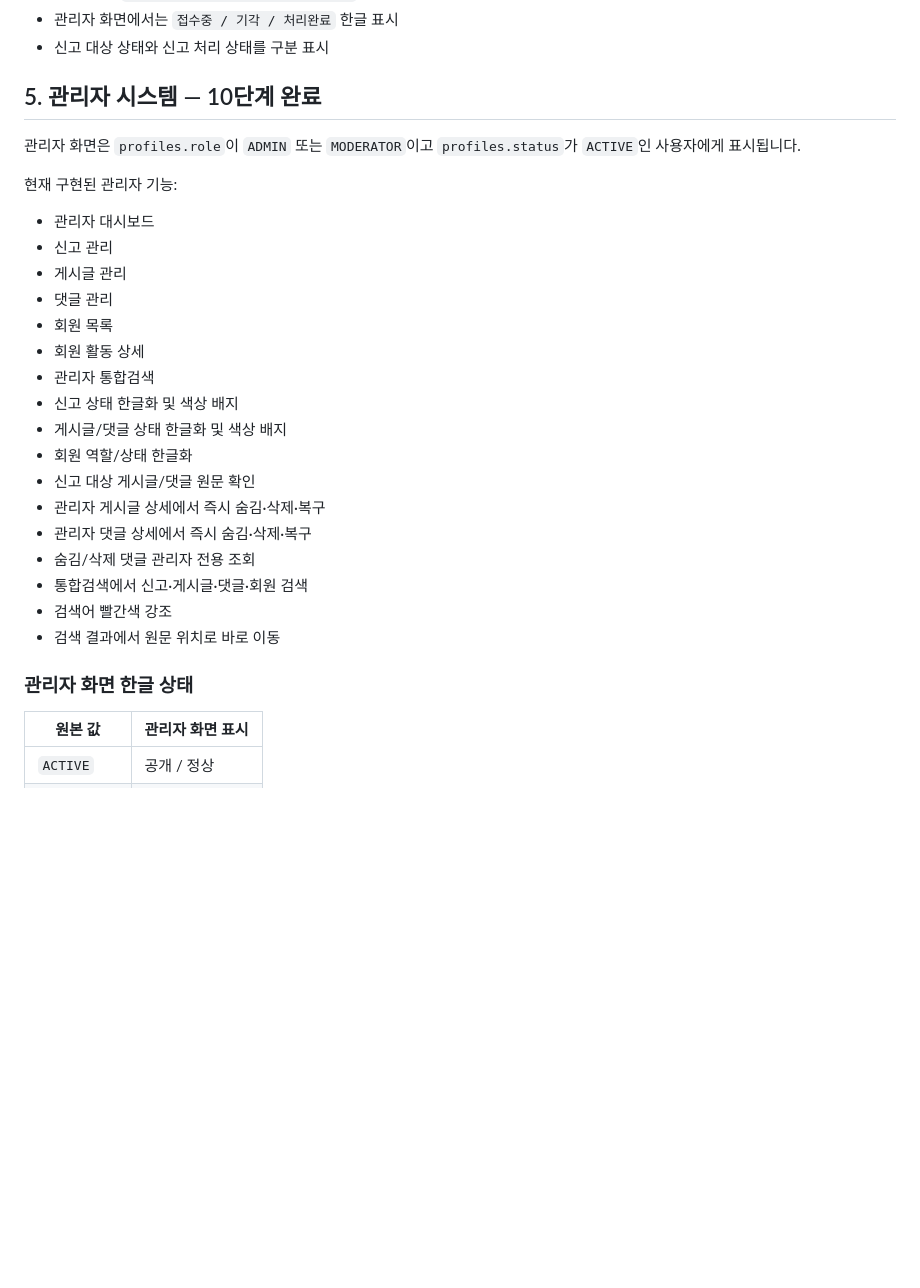
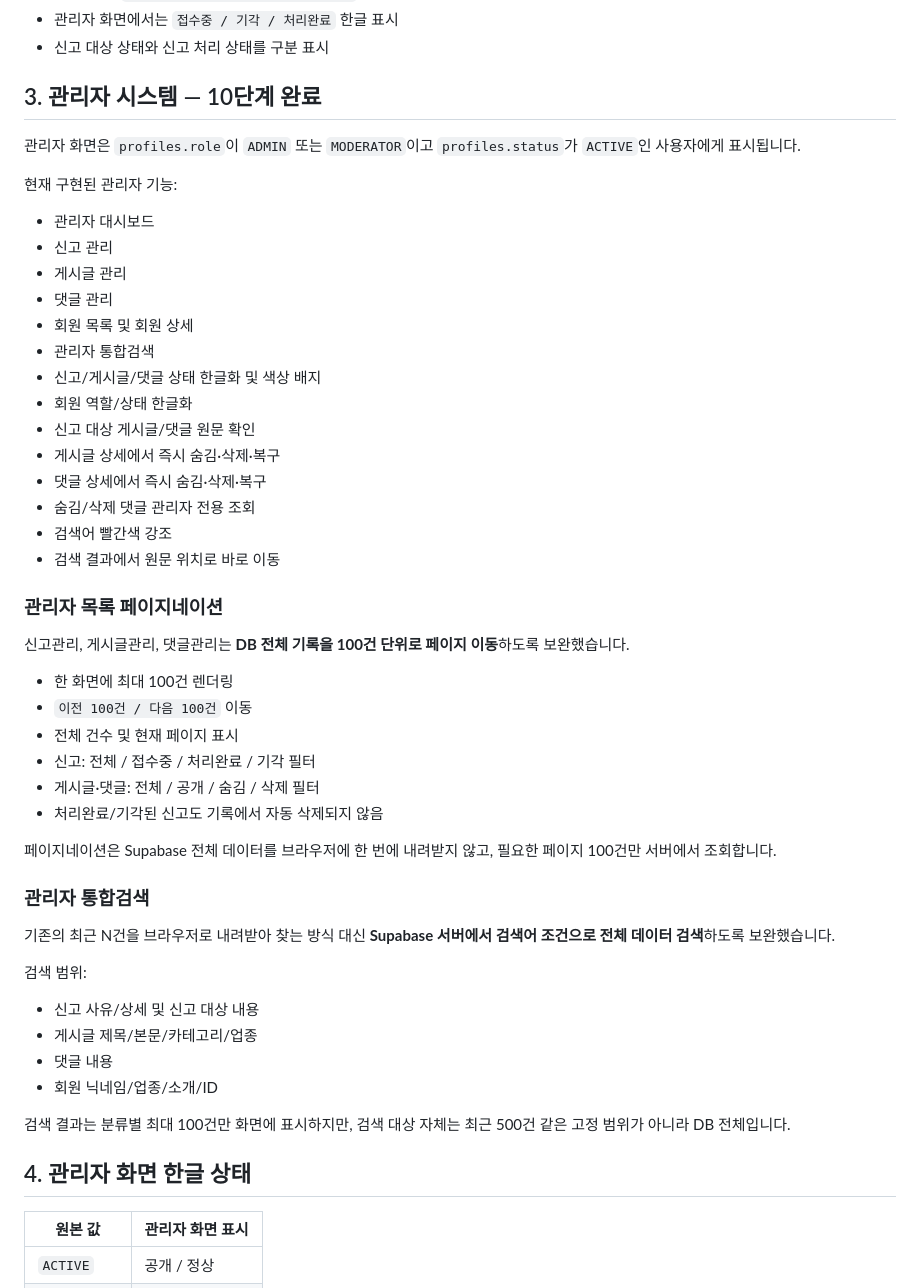
Before and after one commit to nalbaly-sys/sajangnim-community, a Markdown page: README.md, the part around one of its changes. Rendered like a GitHub page; blank space fills up the shorter version.

```diff
--- a/README.md
+++ b/README.md
@@ -113,7 +85,7 @@ git pull origin main
 - 관리자 화면에서는 `접수중 / 기각 / 처리완료` 한글 표시
 - 신고 대상 상태와 신고 처리 상태를 구분 표시
 
-## 5. 관리자 시스템 — 10단계 완료
+## 3. 관리자 시스템 — 10단계 완료
 
 관리자 화면은 `profiles.role`이 `ADMIN` 또는 `MODERATOR`이고 `profiles.status`가 `ACTIVE`인 사용자에게 표시됩니다.
 
@@ -123,21 +95,44 @@ git pull origin main
 - 신고 관리
 - 게시글 관리
 - 댓글 관리
-- 회원 목록
-- 회원 활동 상세
+- 회원 목록 및 회원 상세
 - 관리자 통합검색
-- 신고 상태 한글화 및 색상 배지
-- 게시글/댓글 상태 한글화 및 색상 배지
+- 신고/게시글/댓글 상태 한글화 및 색상 배지
 - 회원 역할/상태 한글화
 - 신고 대상 게시글/댓글 원문 확인
-- 관리자 게시글 상세에서 즉시 숨김·삭제·복구
-- 관리자 댓글 상세에서 즉시 숨김·삭제·복구
+- 게시글 상세에서 즉시 숨김·삭제·복구
+- 댓글 상세에서 즉시 숨김·삭제·복구
 - 숨김/삭제 댓글 관리자 전용 조회
-- 통합검색에서 신고·게시글·댓글·회원 검색
 - 검색어 빨간색 강조
 - 검색 결과에서 원문 위치로 바로 이동
 
-### 관리자 화면 한글 상태
+### 관리자 목록 페이지네이션
+
+신고관리, 게시글관리, 댓글관리는 **DB 전체 기록을 100건 단위로 페이지 이동**하도록 보완했습니다.
+
+- 한 화면에 최대 100건 렌더링
+- `이전 100건 / 다음 100건` 이동
+- 전체 건수 및 현재 페이지 표시
+- 신고: 전체 / 접수중 / 처리완료 / 기각 필터
+- 게시글·댓글: 전체 / 공개 / 숨김 / 삭제 필터
+- 처리완료/기각된 신고도 기록에서 자동 삭제되지 않음
+
+페이지네이션은 Supabase 전체 데이터를 브라우저에 한 번에 내려받지 않고, 필요한 페이지 100건만 서버에서 조회합니다.
+
+### 관리자 통합검색
+
+기존의 최근 N건을 브라우저로 내려받아 찾는 방식 대신 **Supabase 서버에서 검색어 조건으로 전체 데이터 검색**하도록 보완했습니다.
+
+검색 범위:
+
+- 신고 사유/상세 및 신고 대상 내용
+- 게시글 제목/본문/카테고리/업종
+- 댓글 내용
+- 회원 닉네임/업종/소개/ID
+
+검색 결과는 분류별 최대 100건만 화면에 표시하지만, 검색 대상 자체는 최근 500건 같은 고정 범위가 아니라 DB 전체입니다.
+
+## 4. 관리자 화면 한글 상태
 
 | 원본 값 | 관리자 화면 표시 |
 |---|---|
```
Also changed, not shown: other parts of README.md (+38 -76 lines).
